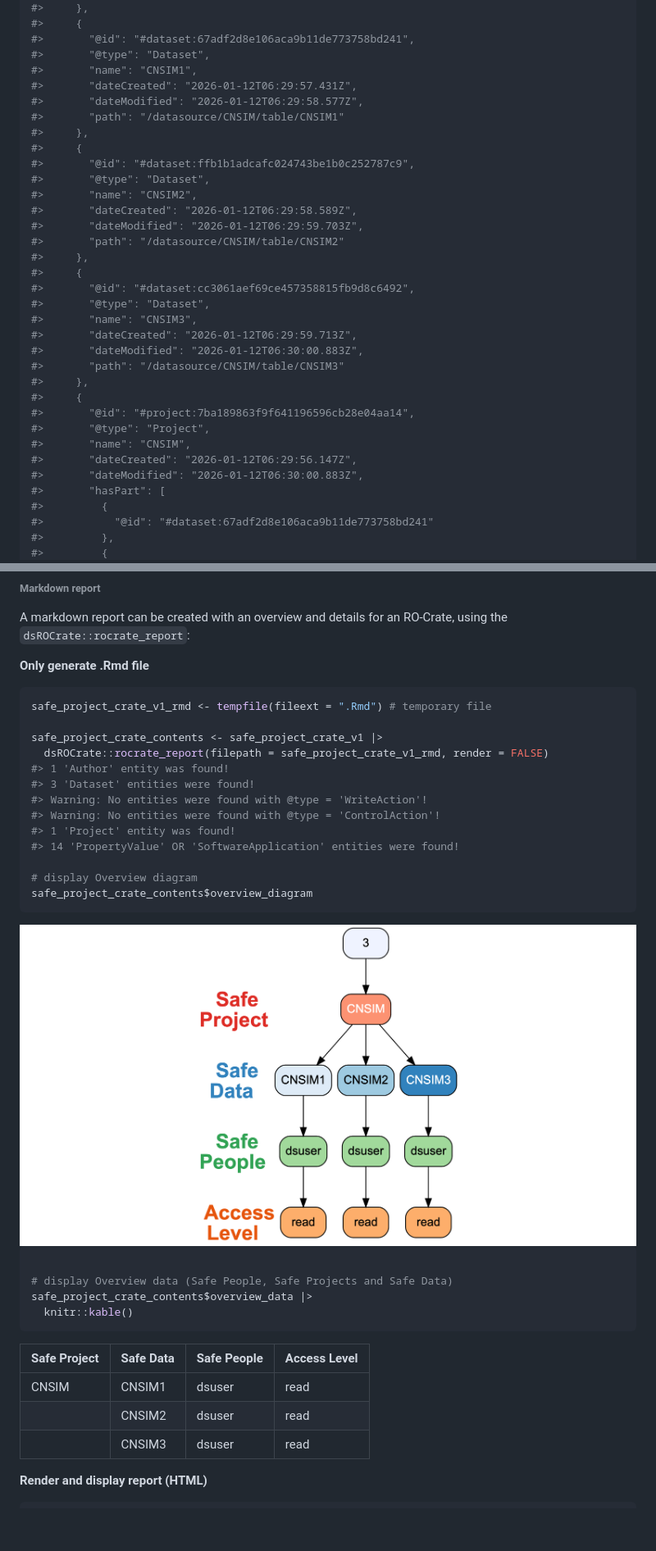
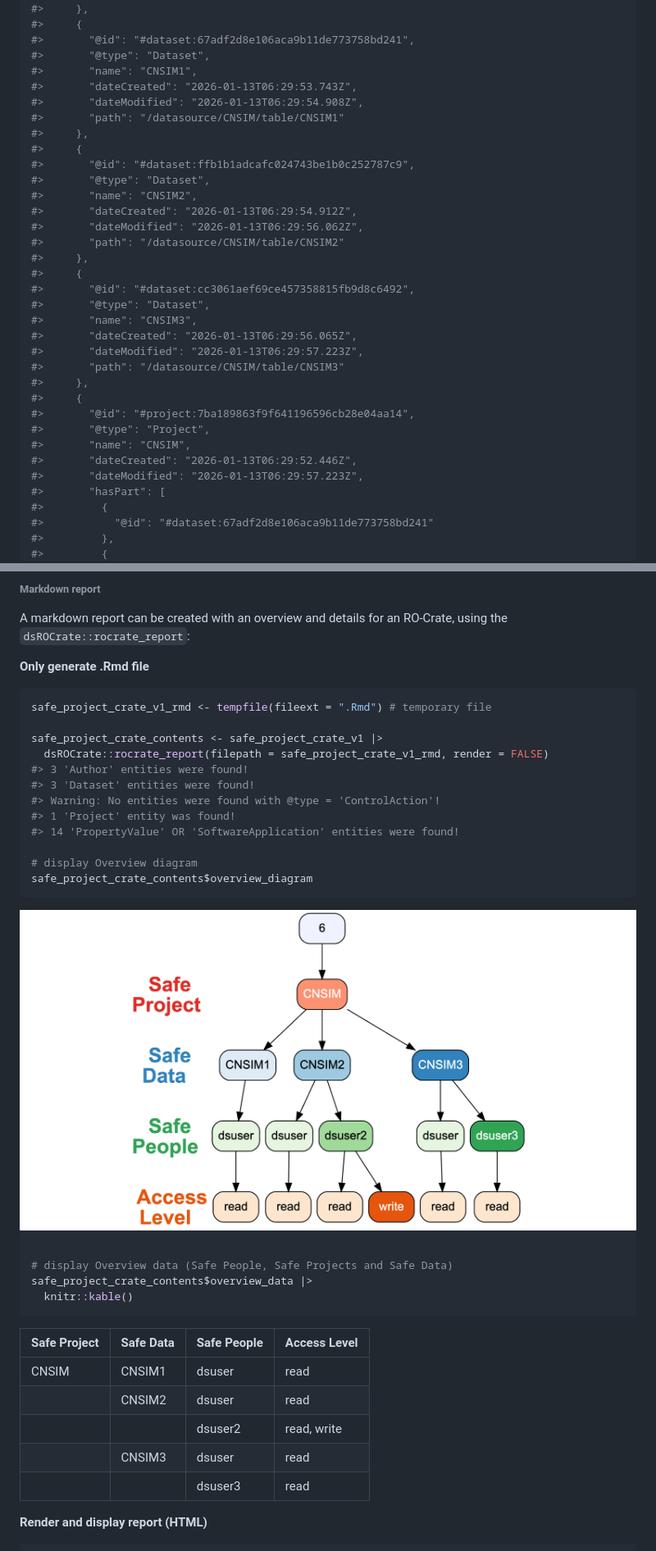
Before and after one commit to FederatedMethods/dsROCrate, a Markdown page: README.md, 2 parts joined by grey strips. Shown: that part at 82% size. GitHub-like rendering; pictures changed too: inst/images/README-safe_project_crate_audit_v1-1.png; blank space fills up the shorter version.

```diff
--- a/README.md
+++ b/README.md
@@ -653,32 +653,32 @@ print(safe_people_crate_v1)
 #>       "@id": "#dataset:67adf2d8e106aca9b11de773758bd241",
 #>       "@type": "Dataset",
 #>       "name": "CNSIM1",
-#>       "dateCreated": "2026-01-12T06:29:57.431Z",
-#>       "dateModified": "2026-01-12T06:29:58.577Z",
+#>       "dateCreated": "2026-01-13T06:29:53.743Z",
+#>       "dateModified": "2026-01-13T06:29:54.908Z",
 #>       "path": "/datasource/CNSIM/table/CNSIM1"
 #>     },
 #>     {
 #>       "@id": "#dataset:ffb1b1adcafc024743be1b0c252787c9",
 #>       "@type": "Dataset",
 #>       "name": "CNSIM2",
-#>       "dateCreated": "2026-01-12T06:29:58.589Z",
-#>       "dateModified": "2026-01-12T06:29:59.703Z",
+#>       "dateCreated": "2026-01-13T06:29:54.912Z",
+#>       "dateModified": "2026-01-13T06:29:56.062Z",
 #>       "path": "/datasource/CNSIM/table/CNSIM2"
 #>     },
 #>     {
 #>       "@id": "#dataset:cc3061aef69ce457358815fb9d8c6492",
 #>       "@type": "Dataset",
 #>       "name": "CNSIM3",
-#>       "dateCreated": "2026-01-12T06:29:59.713Z",
-#>       "dateModified": "2026-01-12T06:30:00.883Z",
+#>       "dateCreated": "2026-01-13T06:29:56.065Z",
+#>       "dateModified": "2026-01-13T06:29:57.223Z",
 #>       "path": "/datasource/CNSIM/table/CNSIM3"
 #>     },
 #>     {
 #>       "@id": "#project:7ba189863f9f641196596cb28e04aa14",
 #>       "@type": "Project",
 #>       "name": "CNSIM",
-#>       "dateCreated": "2026-01-12T06:29:56.147Z",
-#>       "dateModified": "2026-01-12T06:30:00.883Z",
+#>       "dateCreated": "2026-01-13T06:29:52.446Z",
+#>       "dateModified": "2026-01-13T06:29:57.223Z",
 #>       "hasPart": [
 #>         {
 #>           "@id": "#dataset:67adf2d8e106aca9b11de773758bd241"
@@ -1164,9 +1210,8 @@ safe_project_crate_v1_rmd <- tempfile(fileext = ".Rmd") # temporary file
 
 safe_project_crate_contents <- safe_project_crate_v1 |>
   dsROCrate::rocrate_report(filepath = safe_project_crate_v1_rmd, render = FALSE)
-#> 1 'Author' entity was found!
+#> 3 'Author' entities were found!
 #> 3 'Dataset' entities were found!
-#> Warning: No entities were found with @type = 'WriteAction'!
 #> Warning: No entities were found with @type = 'ControlAction'!
 #> 1 'Project' entity was found!
 #> 14 'PropertyValue' OR 'SoftwareApplication' entities were found!
@@ -1188,7 +1233,9 @@ safe_project_crate_contents$overview_data |>
 |:-------------|:----------|:------------|:-------------|
 | CNSIM        | CNSIM1    | dsuser      | read         |
 |              | CNSIM2    | dsuser      | read         |
+|              |           | dsuser2     | read, write  |
 |              | CNSIM3    | dsuser      | read         |
+|              |           | dsuser3     | read         |
 
 **Render and display report (HTML)**
 
```
Also changed, not shown: other parts of README.md (+73 -27 lines).
